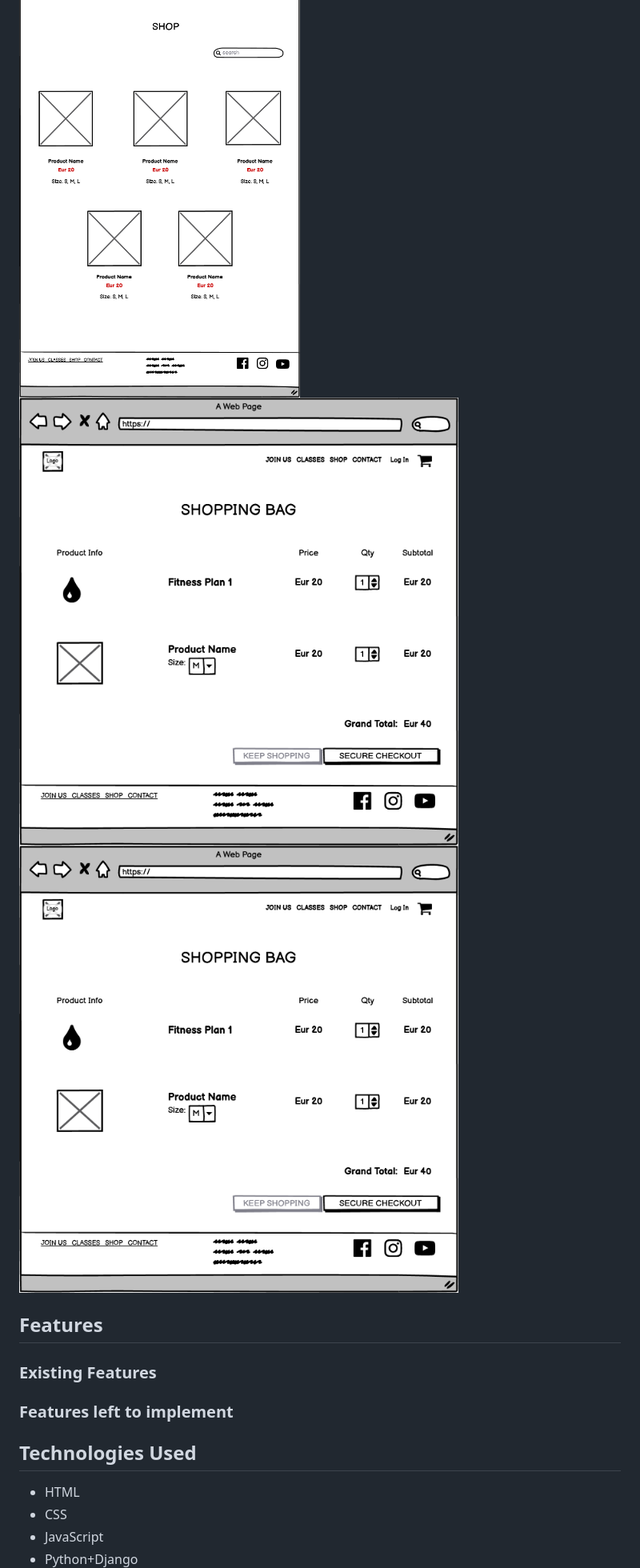
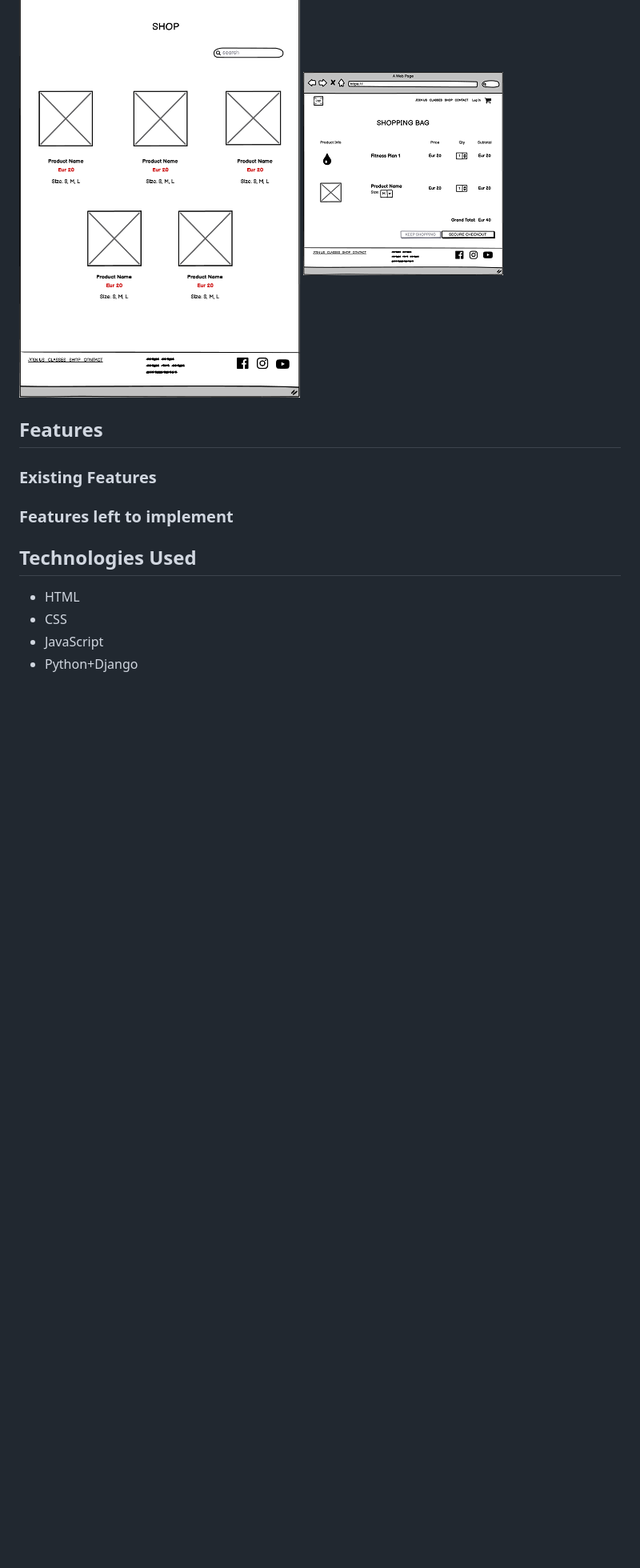
Before and after one commit to Code-Institute-Submissions/DinaPapsujevica-MP4-Boxing-gym_NovResub, a Markdown page: README.md, the part around the change printed below. Shown: that part at 80% size. Drawn GitHub-style; pictures changed too: media/wireframes/shopping-bag1.png (added); blank space fills up the shorter version.

Commit message:
resize wireframe image

```diff
--- a/README.md
+++ b/README.md
@@ -75,8 +76,8 @@ Wireframes are available here:
 ![Fitness plans](/media/wireframes/plans-tab.png)
 ![Trial session](/media/wireframes/trial.png)
 ![Shop](/media/wireframes/Shop.png)
-![Shopping bag](/media/wireframes/shopping-bag.png)
-![Shopping bag](/media/wireframes/shopping-bag.png)
+![Shopping bag](/media/wireframes/shopping-bag1.png)
+
 
 ## Features
 
```
Also changed, not shown: other parts of README.md (+1 -0 lines).
